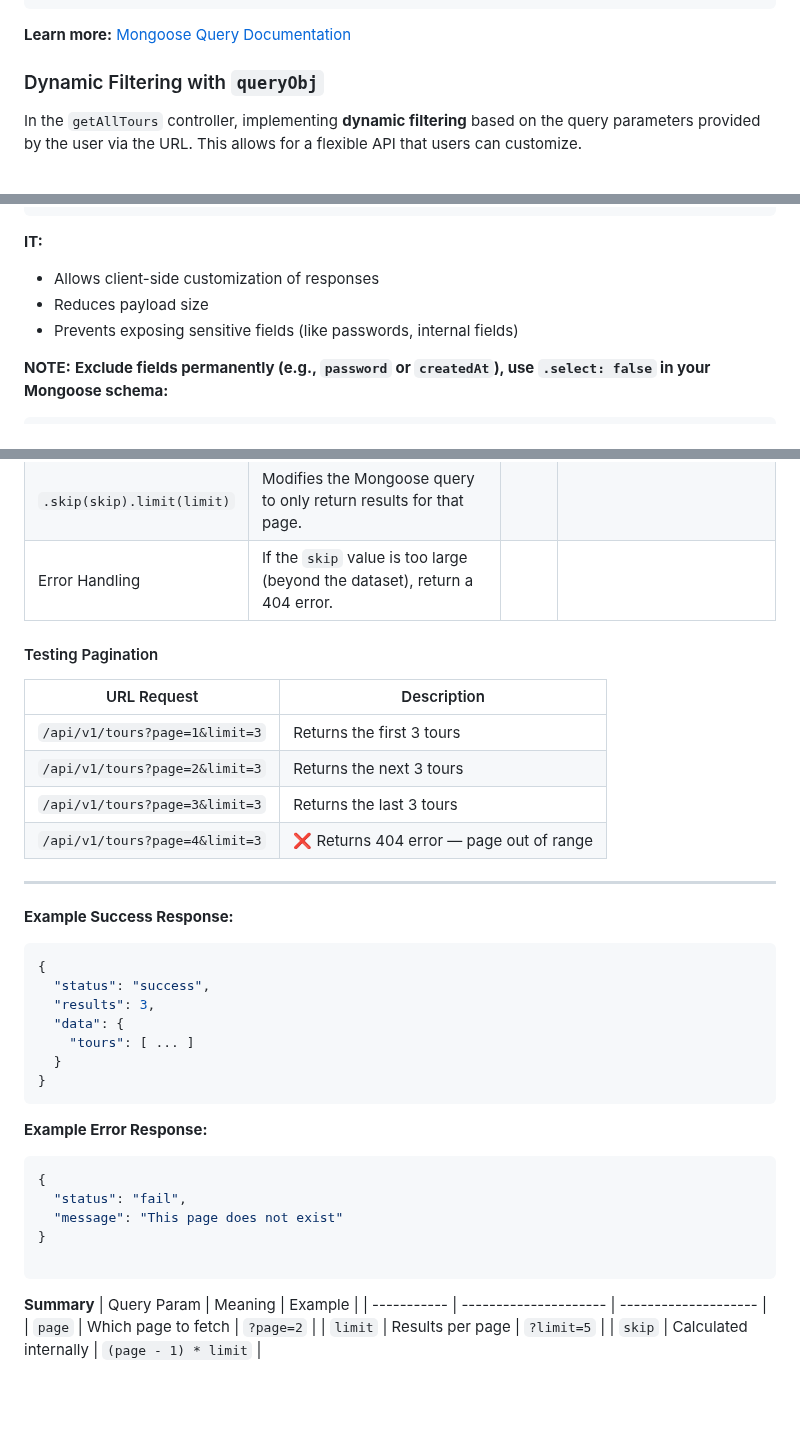
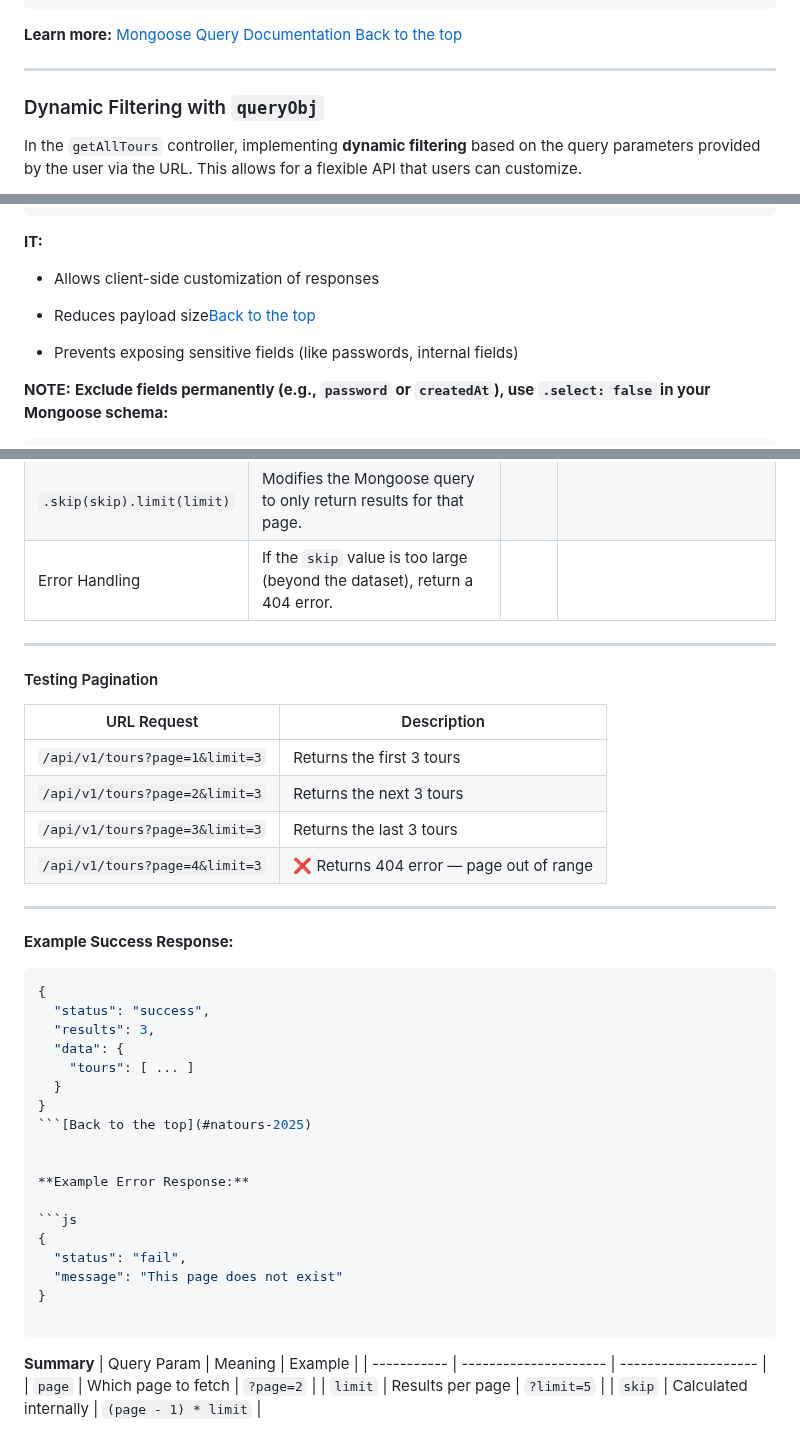
Before and after one commit to TVATDCI/natours-2025, a Markdown page: README.md, 3 parts joined by grey strips. Rendered like a GitHub page; blank space fills up the shorter version.

`````diff
--- a/README.md
+++ b/README.md
@@ -901,6 +920,9 @@ const newTour = await Tour.create(req.body);
 ```
 
 **Learn more:** [Mongoose Query Documentation](https://mongoosejs.com/docs/queries.html)
+[Back to the top](#natours-2025)
+
+---
 
 ### Dynamic Filtering with `queryObj`
 
@@ -1114,7 +1142,8 @@ GET /api/v1/tours?fields=name,price,duration
 **IT:**
 
 - Allows client-side customization of responses
-- Reduces payload size
+- Reduces payload size[Back to the top](#natours-2025)
+
 - Prevents exposing sensitive fields (like passwords, internal fields)
 
 **NOTE:**
@@ -1195,6 +1224,8 @@ Pagination: { page: 3, limit: 3, skip: 6 }
 | `.skip(skip).limit(limit)` | Modifies the Mongoose query to only return results for that page.          |       |                                                                  |
 | Error Handling             | If the `skip` value is too large (beyond the dataset), return a 404 error. |       |                                                                  |
 
+---
+
 #### Testing Pagination
 
 | URL Request                    | Description                              |
@@ -1208,7 +1239,7 @@ Pagination: { page: 3, limit: 3, skip: 6 }
 
 **Example Success Response:**
 
-```js
+````js
 {
   "status": "success",
   "results": 3,
@@ -1216,7 +1247,8 @@ Pagination: { page: 3, limit: 3, skip: 6 }
     "tours": [ ... ]
   }
 }
-```
+```[Back to the top](#natours-2025)
+
 
 **Example Error Response:**
 
@@ -1226,7 +1258,7 @@ Pagination: { page: 3, limit: 3, skip: 6 }
   "message": "This page does not exist"
 }
 
-```
+````
 
 **Summary**
 | Query Param | Meaning | Example |
`````
Also changed, not shown: other parts of README.md (+82 -57 lines).
